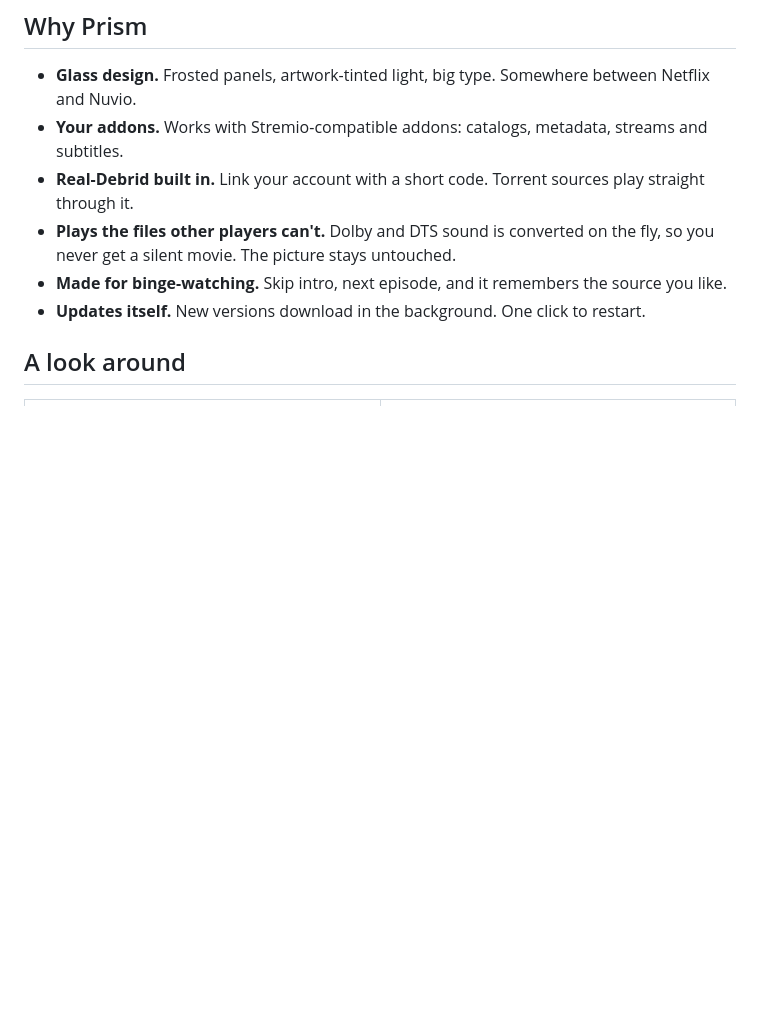
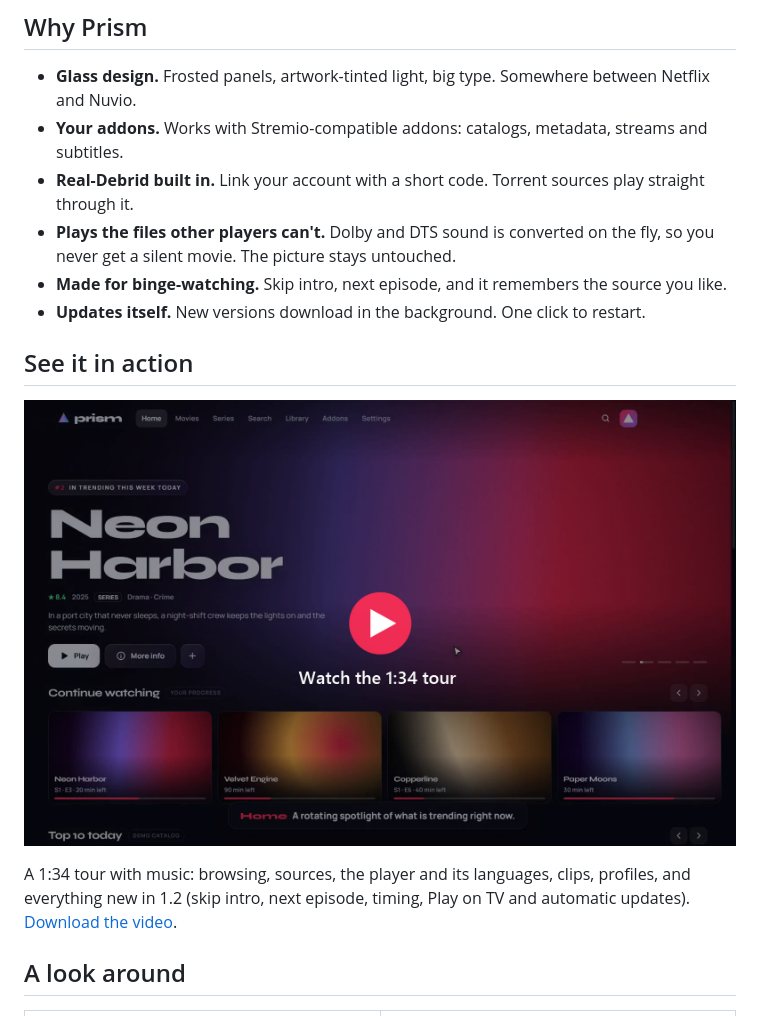
Before and after one commit to MrSlappy/lumen-releases, a Markdown page: README.md, the part around the change. Rendered like a GitHub page; blank space fills up the shorter version.

Commit message:
Add the showcase video to the page

```diff
--- a/README.md
+++ b/README.md
@@ -27,6 +27,12 @@ Bring your own addons and your Real-Debrid account. Prism turns them into a home
 - **Plays the files other players can't.** Dolby and DTS sound is converted on the fly, so you never get a silent movie. The picture stays untouched.
 - **Made for binge-watching.** Skip intro, next episode, and it remembers the source you like.
 - **Updates itself.** New versions download in the background. One click to restart.
+
+## See it in action
+
+<a href="https://github.com/MrSlappy/prism-releases/blob/main/media/prism-showcase.mp4"><img src="media/showcase-preview.jpg" alt="Watch the 1:34 tour of Prism" width="100%"></a>
+
+A 1:34 tour with music: browsing, sources, the player and its languages, clips, profiles, and everything new in 1.2 (skip intro, next episode, timing, Play on TV and automatic updates). [Download the video](https://github.com/MrSlappy/prism-releases/raw/main/media/prism-showcase.mp4).
 
 ## A look around
 
```
